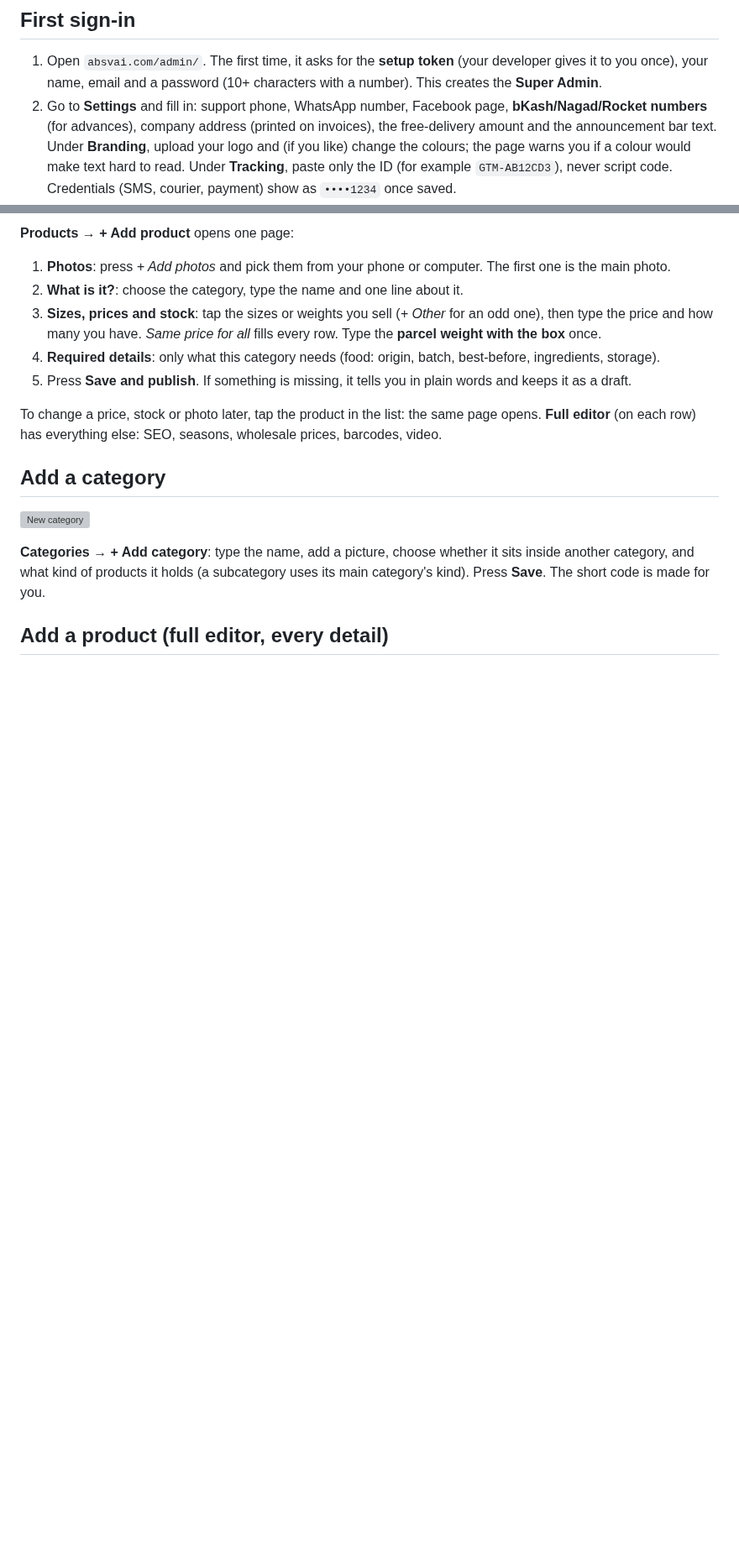
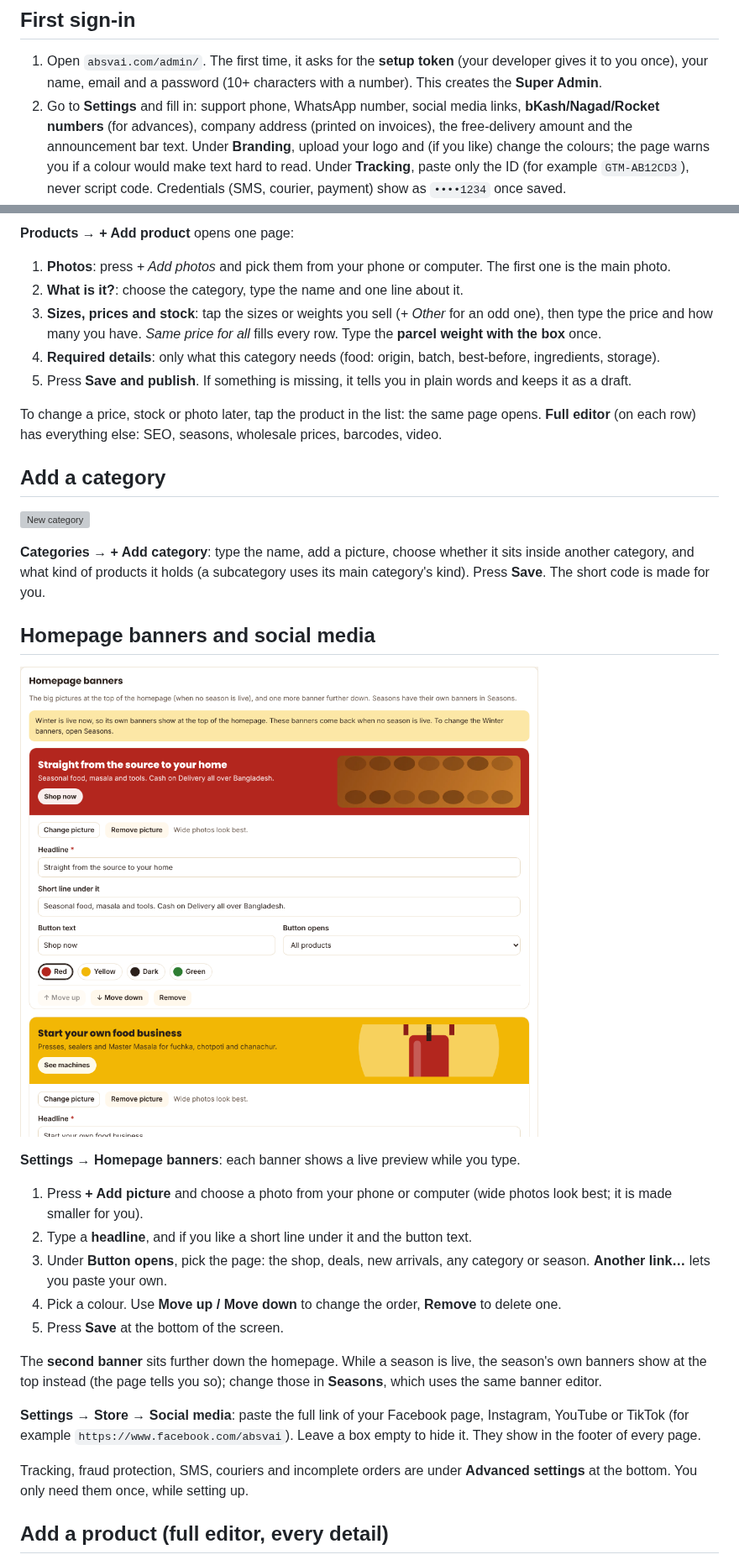
Before and after one commit to bayeziddev/absvai.com, a Markdown page: docs/OWNER-GUIDE.md, 2 parts joined by grey strips. Shown at 84% size. GitHub-like rendering; pictures changed too: docs/screenshots/admin-banners.png (added); blank space fills up the shorter version; grey boxes are pictures that could not be loaded.

```diff
--- a/docs/OWNER-GUIDE.md
+++ b/docs/OWNER-GUIDE.md
@@ -6,7 +6,7 @@ Plain steps for running the store from `absvai.com/admin/`. No coding needed.
 
 1. Open `absvai.com/admin/`. The first time, it asks for the **setup token** (your developer gives it to you once), your name,
    email and a password (10+ characters with a number). This creates the **Super Admin**.
-2. Go to **Settings** and fill in: support phone, WhatsApp number, Facebook page, **bKash/Nagad/Rocket numbers** (for advances),
+2. Go to **Settings** and fill in: support phone, WhatsApp number, social media links, **bKash/Nagad/Rocket numbers** (for advances),
    company address (printed on invoices), the free-delivery amount and the announcement bar text. Under **Branding**, upload your
    logo and (if you like) change the colours; the page warns you if a colour would make text hard to read. Under **Tracking**, paste
    only the ID (for example `GTM-AB12CD3`), never script code. Credentials (SMS, courier, payment) show as `••••1234` once saved.
@@ -50,6 +50,28 @@ everything else: SEO, seasons, wholesale prices, barcodes, video.
 **Categories → + Add category**: type the name, add a picture, choose whether it sits inside another category, and what kind of
 products it holds (a subcategory uses its main category's kind). Press **Save**. The short code is made for you.
 
+## Homepage banners and social media
+
+![Homepage banners](screenshots/admin-banners.png)
+
+**Settings → Homepage banners**: each banner shows a live preview while you type.
+
+1. Press **+ Add picture** and choose a photo from your phone or computer (wide photos look best; it is made smaller for you).
+2. Type a **headline**, and if you like a short line under it and the button text.
+3. Under **Button opens**, pick the page: the shop, deals, new arrivals, any category or season. **Another link…** lets you paste
+   your own.
+4. Pick a colour. Use **Move up / Move down** to change the order, **Remove** to delete one.
+5. Press **Save** at the bottom of the screen.
+
+The **second banner** sits further down the homepage. While a season is live, the season's own banners show at the top instead
+(the page tells you so); change those in **Seasons**, which uses the same banner editor.
+
+**Settings → Store → Social media**: paste the full link of your Facebook page, Instagram, YouTube or TikTok (for example
+`https://www.facebook.com/absvai`). Leave a box empty to hide it. They show in the footer of every page.
+
+Tracking, fraud protection, SMS, couriers and incomplete orders are under **Advanced settings** at the bottom. You only need them
+once, while setting up.
+
 ## Add a product (full editor, every detail)
 
 ![Options and prices](screenshots/admin-form-options.png)
```
Also changed, not shown: other parts of docs/OWNER-GUIDE.md (+1 -1 lines), 11 other files.
